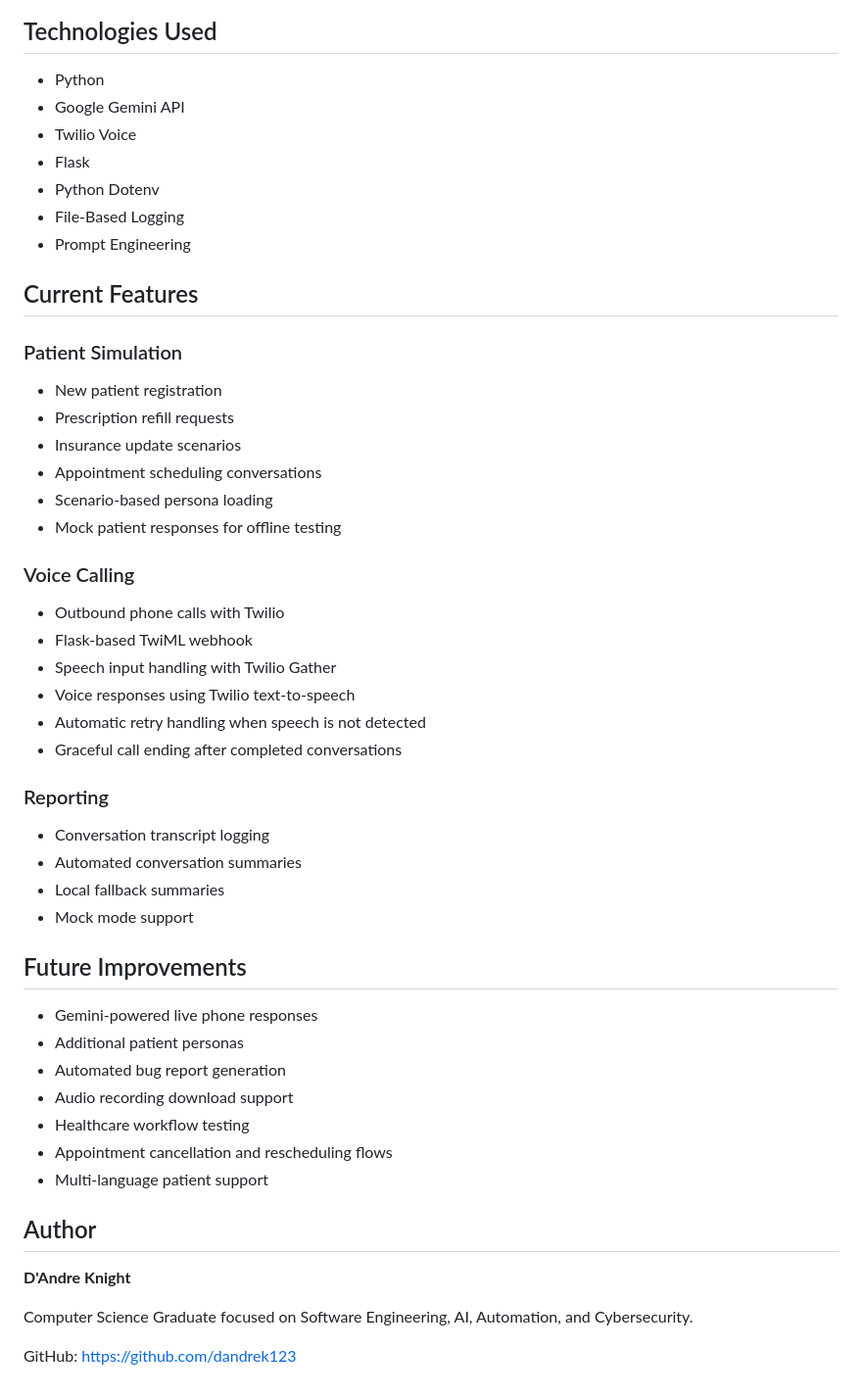
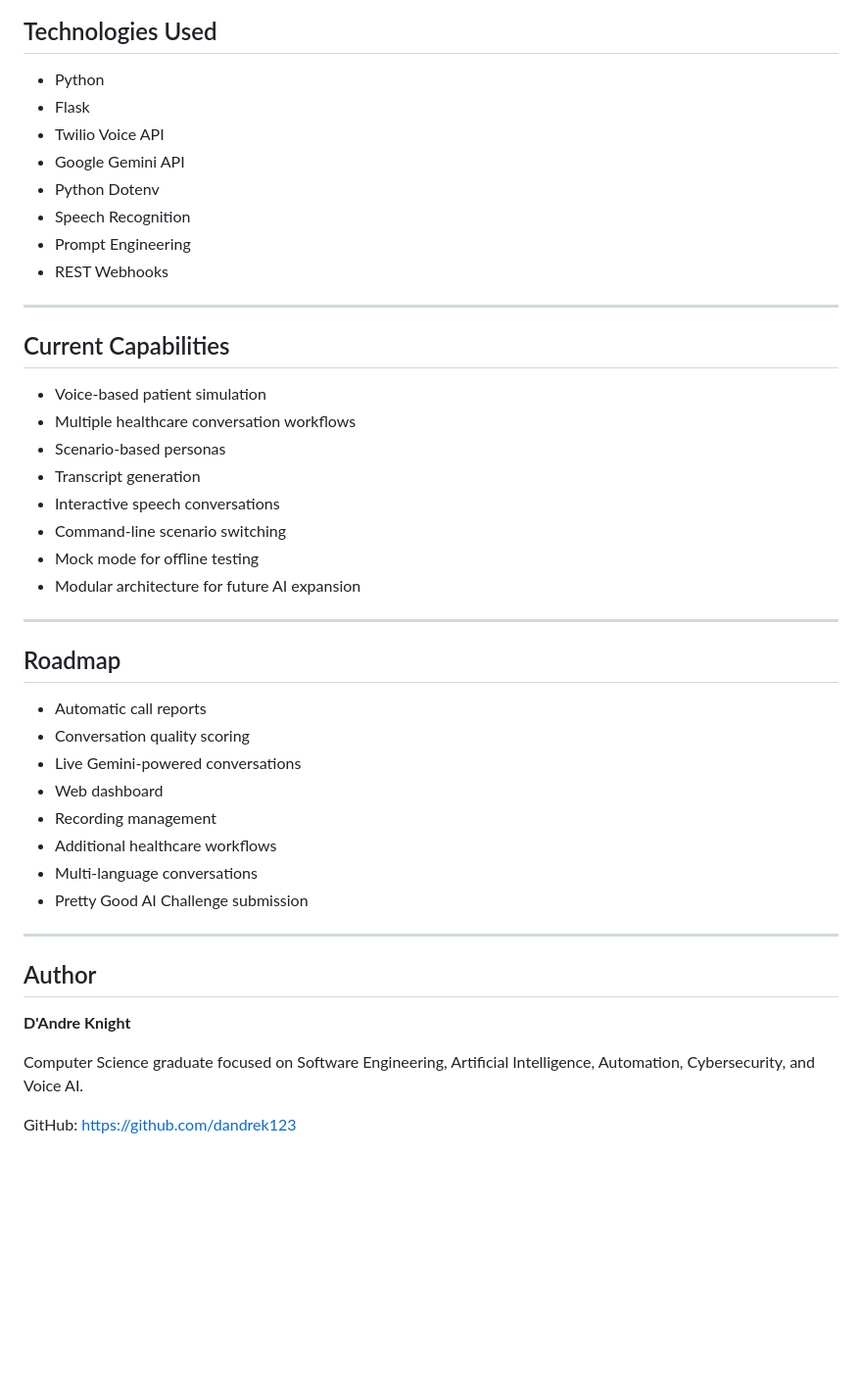
Before and after one commit to dandrek123/athena-voice-bot, a Markdown page: README.md, the part around one of its changes. Shown at 98% size. Drawn GitHub-style; blank space fills up the shorter version.

```diff
--- a/README.md
+++ b/README.md
@@ -111,54 +182,46 @@ Athena: No, that is all. Thank you.
 ## Technologies Used
 
 - Python
+- Flask
+- Twilio Voice API
 - Google Gemini API
-- Twilio Voice
-- Flask
 - Python Dotenv
-- File-Based Logging
+- Speech Recognition
 - Prompt Engineering
+- REST Webhooks
 
-## Current Features
+---
 
-### Patient Simulation
+## Current Capabilities
 
-- New patient registration
-- Prescription refill requests
-- Insurance update scenarios
-- Appointment scheduling conversations
-- Scenario-based persona loading
-- Mock patient responses for offline testing
+- Voice-based patient simulation
+- Multiple healthcare conversation workflows
+- Scenario-based personas
+- Transcript generation
+- Interactive speech conversations
+- Command-line scenario switching
+- Mock mode for offline testing
+- Modular architecture for future AI expansion
 
-### Voice Calling
+---
 
-- Outbound phone calls with Twilio
-- Flask-based TwiML webhook
-- Speech input handling with Twilio Gather
-- Voice responses using Twilio text-to-speech
-- Automatic retry handling when speech is not detected
-- Graceful call ending after completed conversations
+## Roadmap
 
-### Reporting
+- Automatic call reports
+- Conversation quality scoring
+- Live Gemini-powered conversations
+- Web dashboard
+- Recording management
+- Additional healthcare workflows
+- Multi-language conversations
+- Pretty Good AI Challenge submission
 
-- Conversation transcript logging
-- Automated conversation summaries
-- Local fallback summaries
-- Mock mode support
-
-## Future Improvements
-
-- Gemini-powered live phone responses
-- Additional patient personas
-- Automated bug report generation
-- Audio recording download support
-- Healthcare workflow testing
-- Appointment cancellation and rescheduling flows
-- Multi-language patient support
+---
 
 ## Author
 
 **D'Andre Knight**
 
-Computer Science Graduate focused on Software Engineering, AI, Automation, and Cybersecurity.
+Computer Science graduate focused on Software Engineering, Artificial Intelligence, Automation, Cybersecurity, and Voice AI.
 
 GitHub: https://github.com/dandrek123
```
Also changed, not shown: other parts of README.md (+101 -30 lines).
